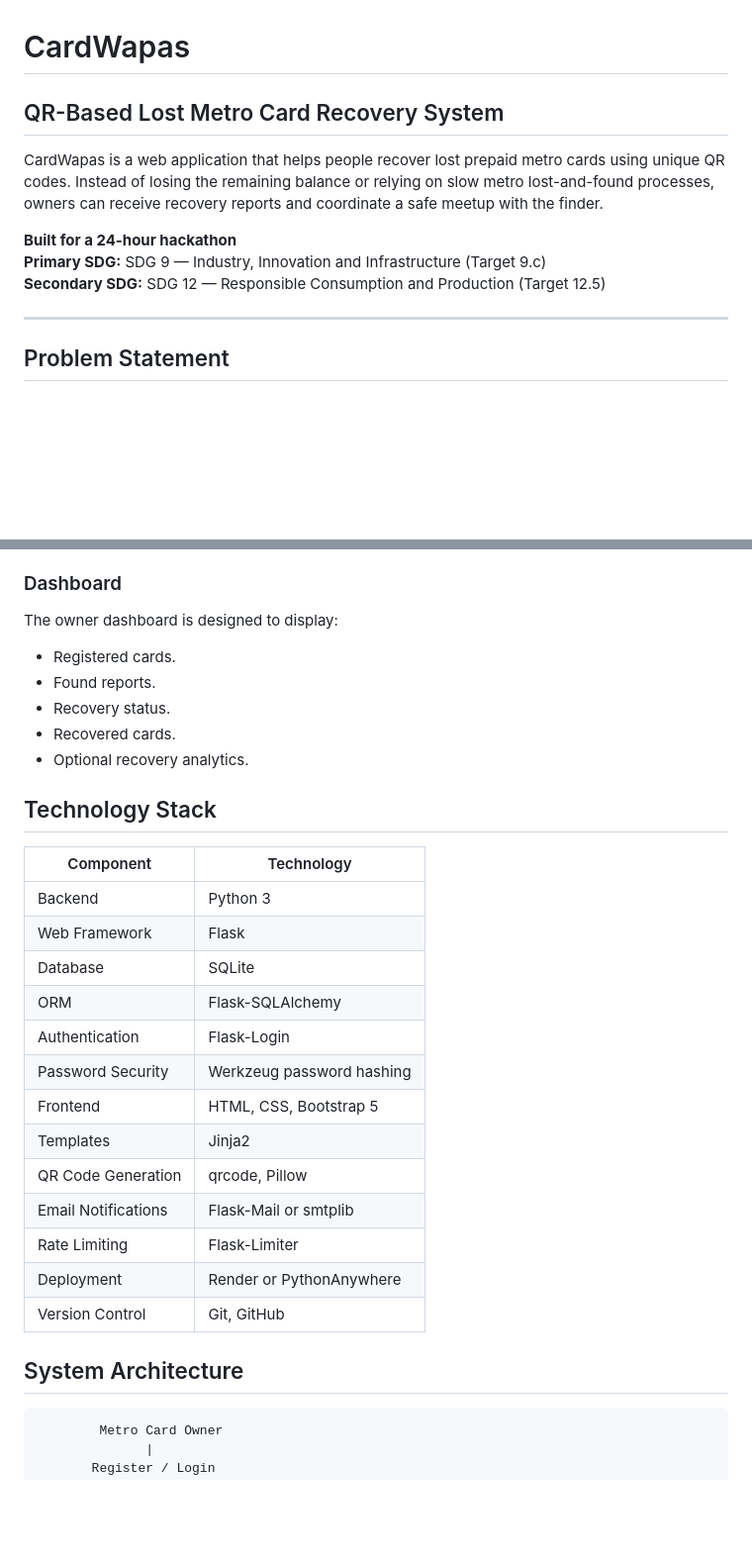
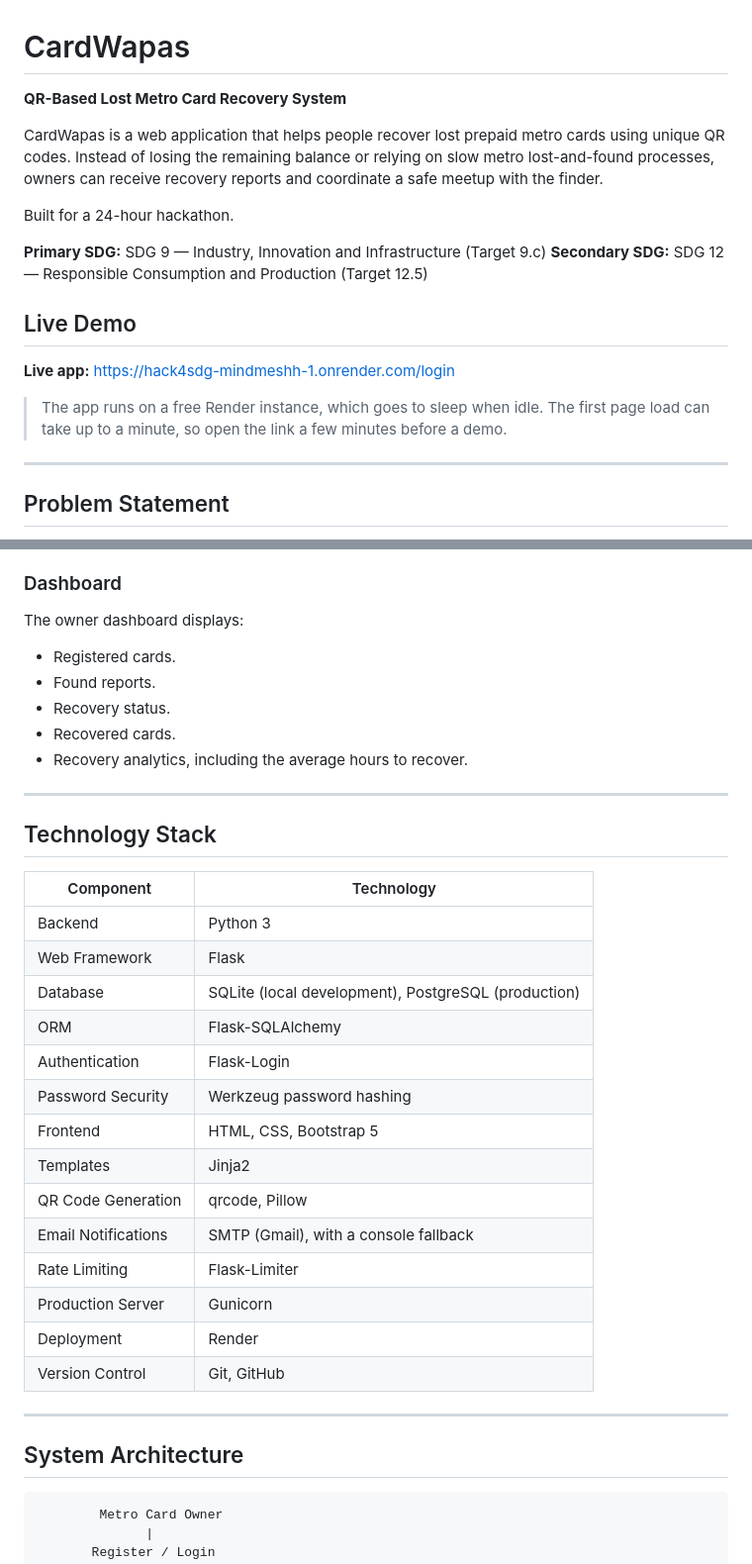
Before and after one commit to Sahithi315/hack4sdg-mindmesh, a Markdown page: README.md, 2 parts joined by grey strips. Shown at 99% size. Drawn GitHub-style; blank space fills up the shorter version.

````diff
--- a/README.md
+++ b/README.md
@@ -1,11 +1,19 @@
 # CardWapas
-## QR-Based Lost Metro Card Recovery System
+
+**QR-Based Lost Metro Card Recovery System**
 
 CardWapas is a web application that helps people recover lost prepaid metro cards using unique QR codes. Instead of losing the remaining balance or relying on slow metro lost-and-found processes, owners can receive recovery reports and coordinate a safe meetup with the finder.
 
-**Built for a 24-hour hackathon**
+Built for a 24-hour hackathon.
+
 **Primary SDG:** SDG 9 — Industry, Innovation and Infrastructure (Target 9.c)
 **Secondary SDG:** SDG 12 — Responsible Consumption and Production (Target 12.5)
+
+## Live Demo
+
+**Live app:** https://hack4sdg-mindmeshh-1.onrender.com/login
+
+> The app runs on a free Render instance, which goes to sleep when idle. The first page load can take up to a minute, so open the link a few minutes before a demo.
 
 ---
 
@@ -73,13 +85,15 @@ CardWapas supports SDG 12, particularly target 12.5, by encouraging the recovery
 
 ### Dashboard
 
-The owner dashboard is designed to display:
+The owner dashboard displays:
 
 - Registered cards.
 - Found reports.
 - Recovery status.
 - Recovered cards.
-- Optional recovery analytics.
+- Recovery analytics, including the average hours to recover.
+
+---
 
 ## Technology Stack
 
@@ -87,21 +101,24 @@ The owner dashboard is designed to display:
 |---|---|
 | Backend | Python 3 |
 | Web Framework | Flask |
-| Database | SQLite |
+| Database | SQLite (local development), PostgreSQL (production) |
 | ORM | Flask-SQLAlchemy |
 | Authentication | Flask-Login |
 | Password Security | Werkzeug password hashing |
 | Frontend | HTML, CSS, Bootstrap 5 |
 | Templates | Jinja2 |
 | QR Code Generation | qrcode, Pillow |
-| Email Notifications | Flask-Mail or smtplib |
+| Email Notifications | SMTP (Gmail), with a console fallback |
 | Rate Limiting | Flask-Limiter |
-| Deployment | Render or PythonAnywhere |
+| Production Server | Gunicorn |
+| Deployment | Render |
 | Version Control | Git, GitHub |
+
+---
 
 ## System Architecture
 
-```text
+```
         Metro Card Owner
               |
        Register / Login
````
Also changed, not shown: other parts of README.md (+114 -2 lines).
